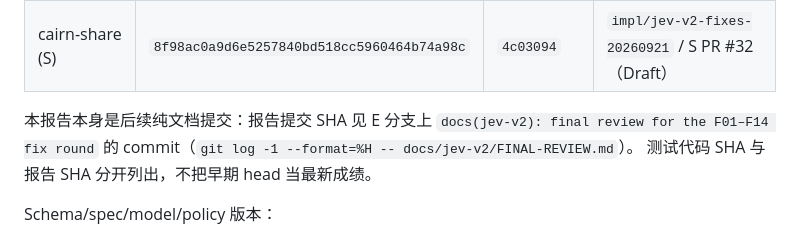
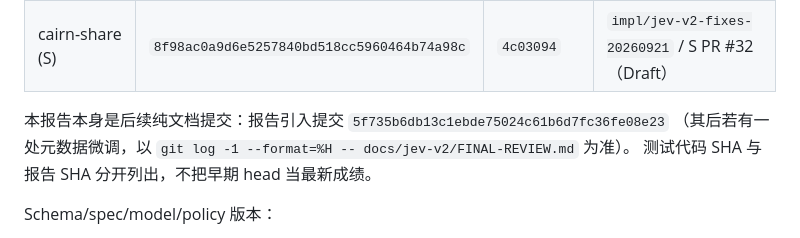
Before and after one commit to Alpenl/cairn-x-enricher, a Markdown page: docs/jev-v2/FINAL-REVIEW.md, the part around the change. GitHub-like rendering.

Commit message:
docs(jev-v2): name the report commit in FINAL-REVIEW

```diff
--- a/docs/jev-v2/FINAL-REVIEW.md
+++ b/docs/jev-v2/FINAL-REVIEW.md
@@ -15,8 +15,8 @@
 | cairn-x-enricher (E) | `4031200984d819b59baea593025621a04deeb984` | `faad44c` | `impl/jev-v2-fixes-20260921` / E PR #17（Draft） |
 | cairn-share (S) | `8f98ac0a9d6e5257840bd518cc5960464b74a98c` | `4c03094` | `impl/jev-v2-fixes-20260921` / S PR #32（Draft） |
 
-本报告本身是后续纯文档提交：报告提交 SHA 见 E 分支上 `docs(jev-v2): final review for the
-F01–F14 fix round` 的 commit（`git log -1 --format=%H -- docs/jev-v2/FINAL-REVIEW.md`）。
+本报告本身是后续纯文档提交：报告引入提交 `5f735b6db13c1ebde75024c61b6d7fc36fe08e23`
+（其后若有一处元数据微调，以 `git log -1 --format=%H -- docs/jev-v2/FINAL-REVIEW.md` 为准）。
 测试代码 SHA 与报告 SHA 分开列出，不把早期 head 当最新成绩。
 
 Schema/spec/model/policy 版本：
```
